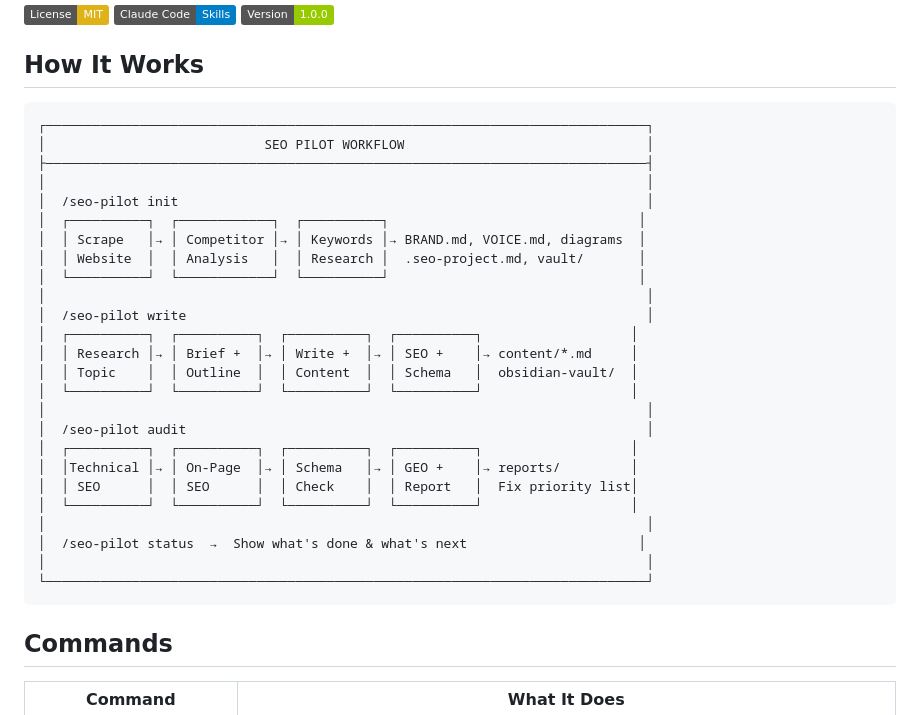
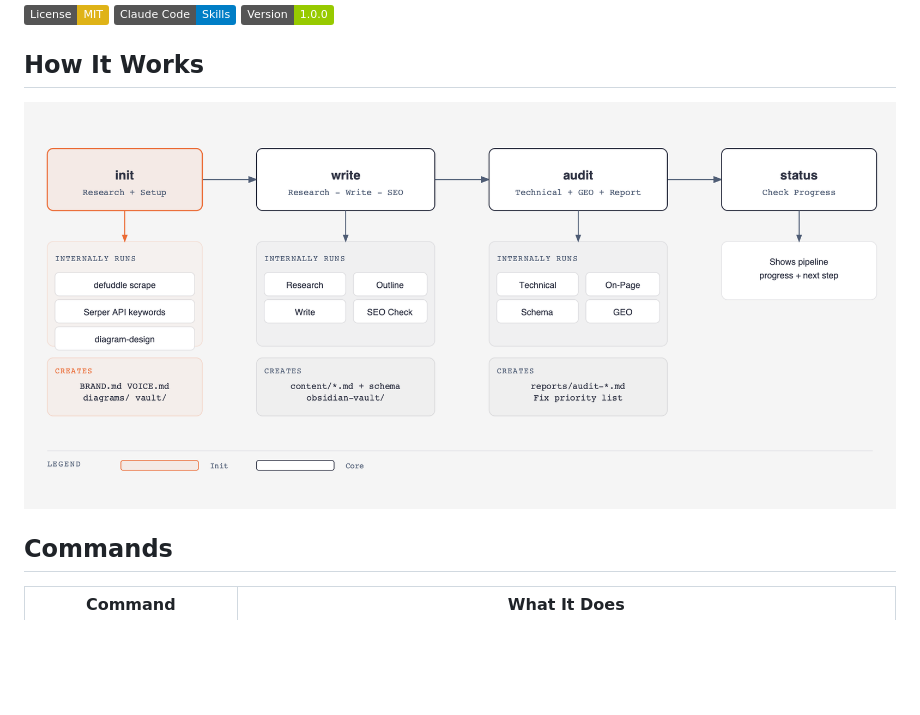
Before and after one commit to Aguh18/claude-seo-pilot, a Markdown page: README.md, the part around the change. Drawn GitHub-style; pictures changed too: docs/diagrams/workflow.png (added); badges without logos; blank space fills up the shorter version.

Commit message:
docs: workflow diagram as PNG image in README
- Convert SVG workflow diagram to PNG via cairosvg
- Embed PNG directly in README (GitHub renders images)
- Clean diagram showing init, write, audit, status flows

````diff
--- a/README.md
+++ b/README.md
@@ -8,33 +8,7 @@ Complete SEO workflow — 4 commands, each does a complete job. Research, write,
 
 ## How It Works
 
-```
-┌─────────────────────────────────────────────────────────────────────────────┐
-│                            SEO PILOT WORKFLOW                               │
-├─────────────────────────────────────────────────────────────────────────────┤
-│                                                                             │
-│  /seo-pilot init                                                            │
-│  ┌──────────┐  ┌────────────┐  ┌──────────┐                                │
-│  │ Scrape   │→ │ Competitor │→ │ Keywords │→ BRAND.md, VOICE.md, diagrams  │
-│  │ Website  │  │ Analysis   │  │ Research │  .seo-project.md, vault/       │
-│  └──────────┘  └────────────┘  └──────────┘                                │
-│                                                                             │
-│  /seo-pilot write                                                           │
-│  ┌──────────┐  ┌──────────┐  ┌──────────┐  ┌──────────┐                   │
-│  │ Research │→ │ Brief +  │→ │ Write +  │→ │ SEO +    │→ content/*.md     │
-│  │ Topic    │  │ Outline  │  │ Content  │  │ Schema   │  obsidian-vault/  │
-│  └──────────┘  └──────────┘  └──────────┘  └──────────┘                   │
-│                                                                             │
-│  /seo-pilot audit                                                           │
-│  ┌──────────┐  ┌──────────┐  ┌──────────┐  ┌──────────┐                   │
-│  │Technical │→ │ On-Page  │→ │ Schema   │→ │ GEO +    │→ reports/         │
-│  │ SEO      │  │ SEO      │  │ Check    │  │ Report   │  Fix priority list│
-│  └──────────┘  └──────────┘  └──────────┘  └──────────┘                   │
-│                                                                             │
-│  /seo-pilot status  →  Show what's done & what's next                      │
-│                                                                             │
-└─────────────────────────────────────────────────────────────────────────────┘
-```
+![SEO Pilot Workflow](docs/diagrams/workflow.png)
 
 ## Commands
 
````
Also changed, not shown: 1 other file.
